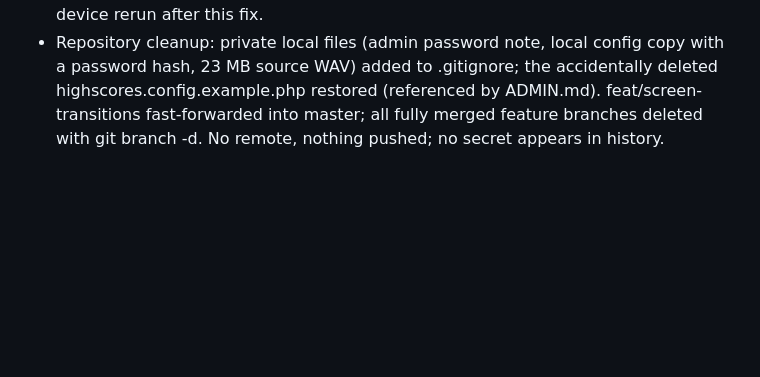
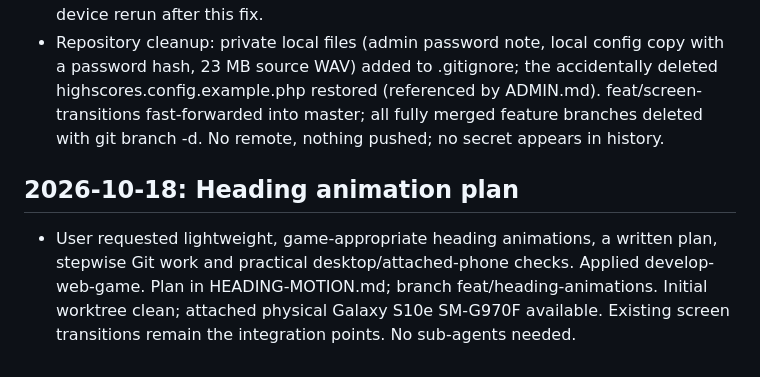
Before and after one commit to meuse24/DinoRun, a Markdown page: progress.md, the part around the change. Rendered like a GitHub page; blank space fills up the shorter version.

Commit message:
Plan lightweight arcade heading animations

```diff
--- a/progress.md
+++ b/progress.md
@@ -446,3 +446,7 @@ Original prompt: verschaffe dir einen überblick über das game. verwende die be
 - Follow-up: user manually checked desktop Firefox 158.0 (dialogs without `overlay`) against release 2026-10-18.4 on the safe 8877 preview with live scores disabled: Settings, name entry cancel/save, Goodbye/New session and Help forward/back worked flawlessly. Not automated; preview stopped afterward. No open transition work remains.
 - Review follow-up (build 2026-10-18.5, cache dino-run-v14): P1 Help return into a running round ran help-back as a document-wide View Transition while the round resumed, so taps hit HTML; returns into a round (state not attract) now apply at once, attract keeps T11. P2 raiseModalDialogs() replayed the Goodbye statistics stagger; raised dialogs carry data-raised, keeping child animations settled until a real close. Two regression checks (86 total) fail against the previous build at exactly these points and pass now. tests/release.mjs lacked the transitions-off hook (one WebKit T7a mid-state capture under load); added like the other suites, tolerances unchanged. All eight suites plus screen-transitions pass in Chromium/WebKit, attract-screen/game-over-flow also with DINO_TRANSITIONS=1; release.mjs 52 pixel-identical scenes and screen-transitions against the release pass in both. Source 414180 bytes SHA-256 d80f8fda0ac8a451c96d2b42e5d13e4f7a26128c688f9fe2ab441f15c888fafa; delivery 216623 bytes (47.70% saved) SHA-256 b2e7d36f149505d0b28d44c0b038da2cd9676f5ad134d135462e961ab2696218. No device rerun after this fix.
 - Repository cleanup: private local files (admin password note, local config copy with a password hash, 23 MB source WAV) added to .gitignore; the accidentally deleted highscores.config.example.php restored (referenced by ADMIN.md). feat/screen-transitions fast-forwarded into master; all fully merged feature branches deleted with git branch -d. No remote, nothing pushed; no secret appears in history.
+
+## 2026-10-18: Heading animation plan
+
+- User requested lightweight, game-appropriate heading animations, a written plan, stepwise Git work and practical desktop/attached-phone checks. Applied develop-web-game. Plan in HEADING-MOTION.md; branch feat/heading-animations. Initial worktree clean; attached physical Galaxy S10e SM-G970F available. Existing screen transitions remain the integration points. No sub-agents needed.
```
Also changed, not shown: HEADING-MOTION.md (added, +32 -0 lines).
